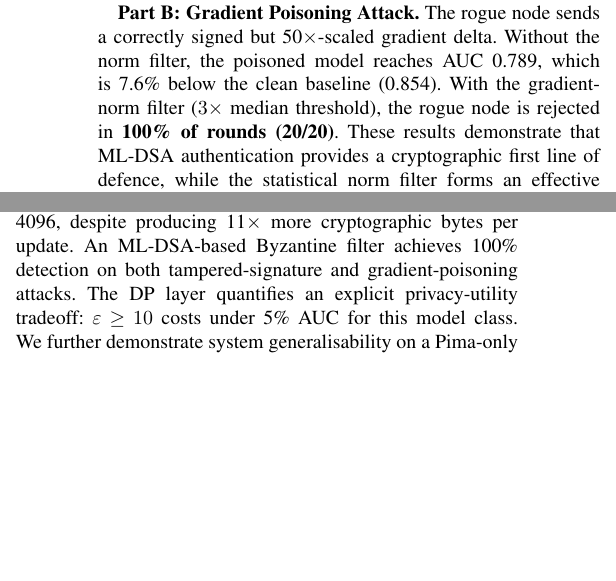
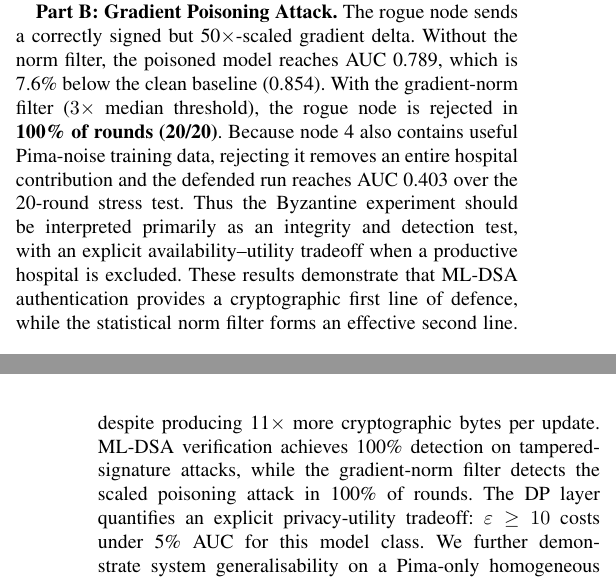
Before and after one commit to Waseem177/pqc-federated-learning, a LaTeX paper (paper.tex): two parts of the columns of pages 5 and 7 of 8 before the commit and two parts of the columns of pages 4 and 8 of 8 after it, joined at a grey line, cut so that both start at the same text, the shorter picture padded with empty space. Compiled offline with pdfLaTeX.

Commit message:
fix Byzantine lr and refresh experiment artifacts

```diff
--- a/paper.tex
+++ b/paper.tex
@@ -499,6 +499,12 @@ Without the norm filter, the poisoned model reaches AUC~0.789,
 which is 7.6\% below the clean baseline (0.854).
 With the gradient-norm filter ($3\times$ median threshold), the rogue
 node is rejected in \textbf{100\% of rounds (20/20)}.
+Because node~4 also contains useful Pima-noise training data, rejecting
+it removes an entire hospital contribution and the defended run reaches
+AUC~0.403 over the 20-round stress test.
+Thus the Byzantine experiment should be interpreted primarily as an
+integrity and detection test, with an explicit availability--utility
+tradeoff when a productive hospital is excluded.
 These results demonstrate that ML-DSA authentication provides a
 cryptographic first line of defence, while the statistical norm filter
 forms an effective second line.
@@ -512,7 +518,8 @@ forms an effective second line.
     trains on the four honest hospitals only.
     \textbf{Right (Part~B):} Gradient-poisoning attack (50$\times$ scale).
     Without defence, AUC drops to 0.789 (7.6\% below clean baseline).
-    With gradient-norm filter, the rogue is rejected in 100\% of rounds.
+    With gradient-norm filter, the rogue is rejected in 100\% of rounds,
+    at the cost of removing that hospital shard from aggregation.
     Vertical lines mark rounds where the rogue was detected and rejected.}
   \label{fig:byzantine}
 \end{figure*}
@@ -710,8 +717,9 @@ and 5 seeds.
 PQC operations complete in under 1\,ms at all NIST security levels
 and are 1.6$\times$ faster end-to-end than RSA-4096, despite
 producing 11$\times$ more cryptographic bytes per update.
-An ML-DSA-based Byzantine filter achieves 100\% detection on both
-tampered-signature and gradient-poisoning attacks.
+ML-DSA verification achieves 100\% detection on tampered-signature
+attacks, while the gradient-norm filter detects the scaled poisoning
+attack in 100\% of rounds.
 The DP layer quantifies an explicit privacy-utility tradeoff:
 $\varepsilon \ge 10$ costs under 5\% AUC for this model class.
 We further demonstrate system generalisability on a Pima-only
```
Also changed, not shown: fig3_byzantine.png, paper.tex (2 more changed lines), 4 other files.
